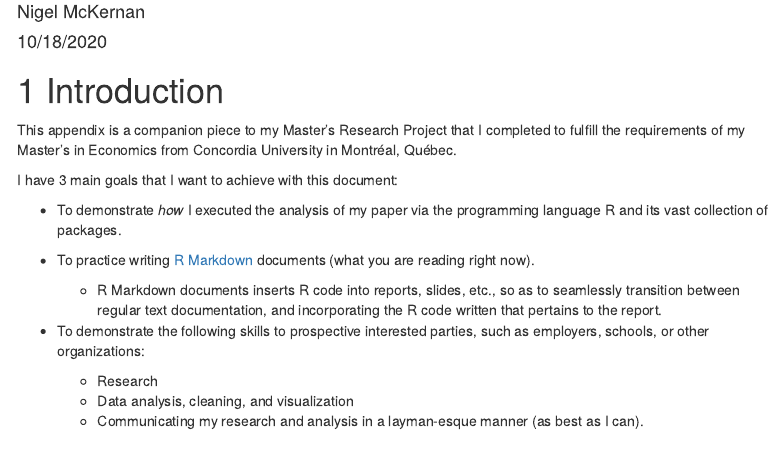
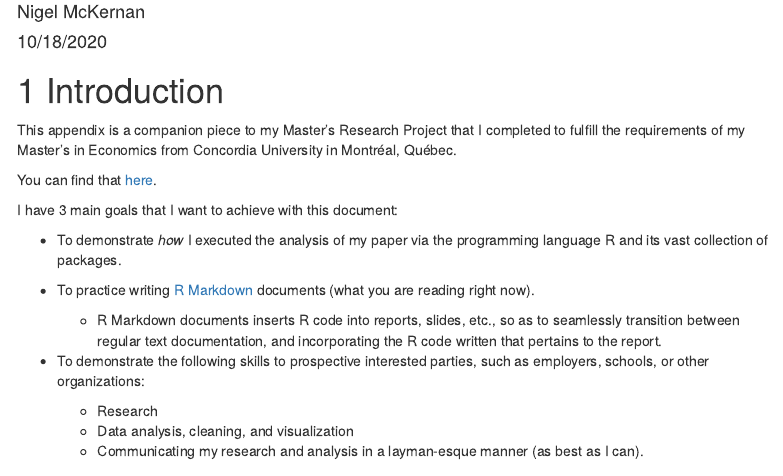
Before and after one commit to nigeljmckernan/MAPaperAppendix, an R Markdown document (MA_Paper.Rmd): the page in a window 1100 px wide, from 70 px down. Rendered offline with R 4.5, knitr and Pandoc, with nearby package versions; some code elsewhere in the file could not run offline; a font, style sheet, LaTeX package, included part or bibliography that could not be used is replaced or left out; menus at the side of the page are left out.

Commit message:
Update MA_Paper.Rmd

```diff
--- a/MA_Paper.Rmd
+++ b/MA_Paper.Rmd
@@ -58,6 +58,8 @@ knitr::opts_chunk$set(echo = TRUE)
 # Introduction
 
 This appendix is a companion piece to my Master's Research Project that I completed to fulfill the requirements of my Master's in Economics from Concordia University in Montréal, Québec.
+
+You can find that [here](https://github.com/nigeljmckernan/MAPaperAppendix/blob/master/Thesis_Nigel_McKernan.pdf).
 
 I have 3 main goals that I want to achieve with this document:
 
```
